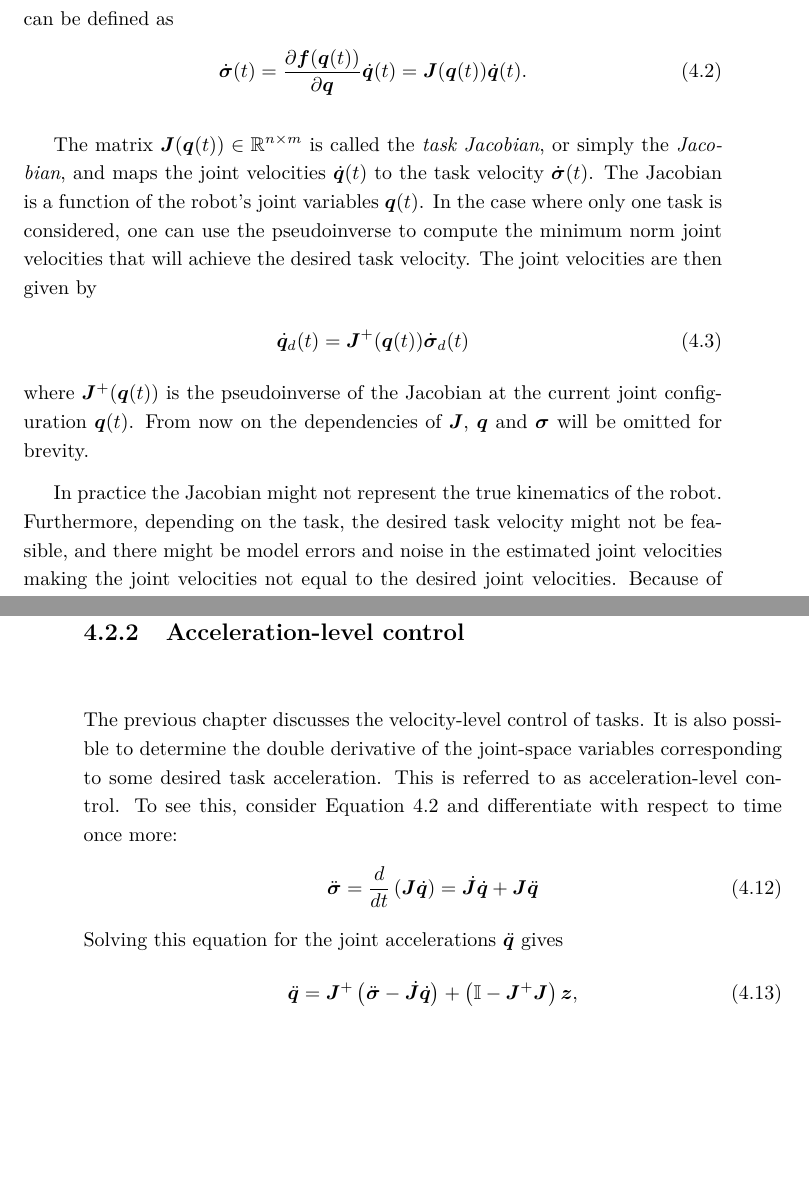
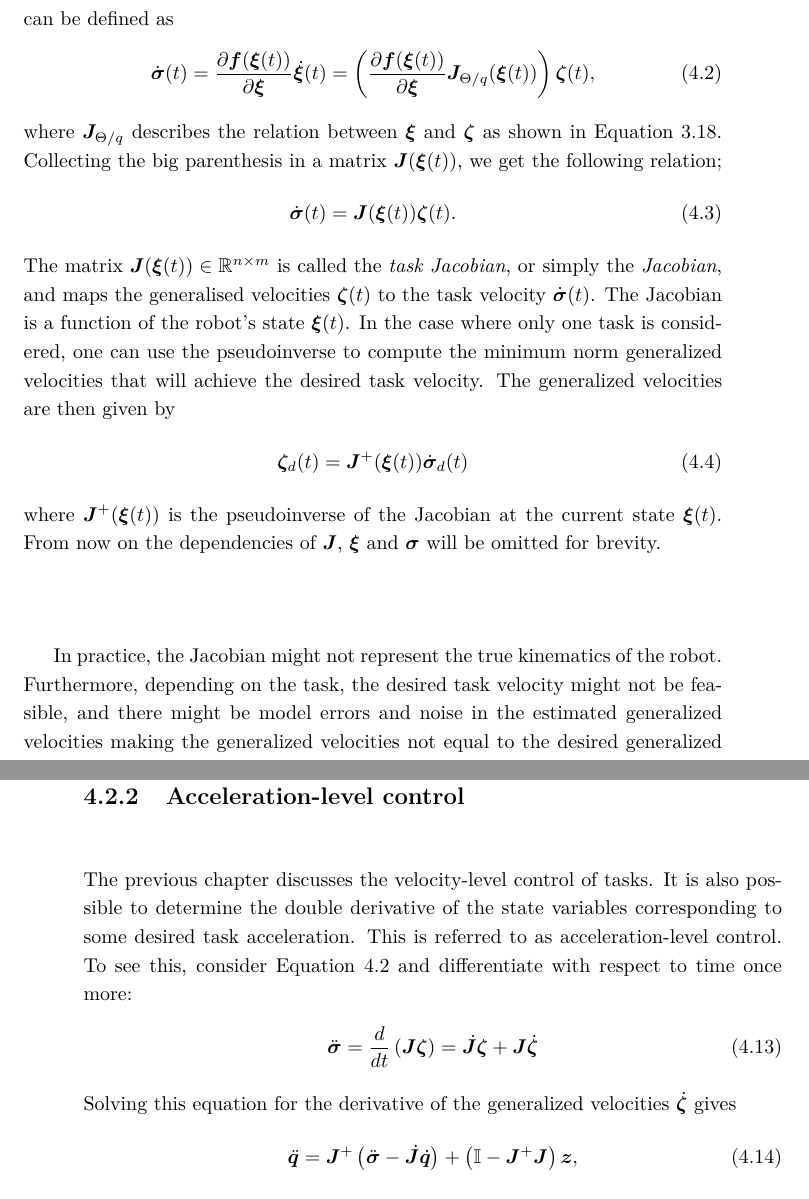
Before and after one commit to haakonbaa/masters-thesis, a LaTeX thesis (src/main.tex, which reads src/chapters/task_priority_control.tex): two parts of pages 41 and 44 of 60, joined at a grey line, cut so that both start at the same text, the shorter picture padded with empty space. Compiled offline with pdfLaTeX.

Commit message:
TPC: convert q, q_dot to xi and zeta
 - use xi and zeta in velocity level TPC
 - Correct some mistakes in modeling chapter

```diff
--- a/src/chapters/task_priority_control.tex
+++ b/src/chapters/task_priority_control.tex
@@ -48,26 +48,32 @@ be the end-effector position of a robot manipulator or the orientation of a came
 on a robot. By differentiating \autoref{eq:def_task} with respect to time, the task velocity
 can be defined as
 \begin{align}
-    \dot{\bm{\sigma}}(t) = \frac{\partial \bm{f}(\bm{q}(t))}{\partial \bm{q}}
-    \dot{\bm{q}}(t)= \bm{J}(\bm{q}(t)) \dot{\bm{q}}(t) \label{eq:def_task_jacobian}.
+    \dot{\bm{\sigma}}(t) = \frac{\partial \bm{f}(\bm{\xi}(t))}{\partial \bm{\xi}}
+    \dot{\bm{\xi}}(t)= \left(\frac{\partial \bm{f}(\bm{\xi}(t))}{\partial \bm{\xi}}
+    \bm{J}_{\Theta/q}(\bm{\xi}(t)) \right)\bm{\zeta}(t) \label{eq:def_task_jacobian},
 \end{align}
-
-The matrix $\bm{J}(\bm{q}(t)) \in \mathbb{R}^{n \times m}$ is called the
-\emph{task Jacobian}, or simply the \emph{Jacobian}, and maps the joint
-velocities $\dot{\bm{q}}(t)$ to the task velocity $\dot{\bm{\sigma}}(t)$.
-The Jacobian is a function of the robot's joint variables $\bm{q}(t)$.
+where \(\bm{J}_{\Theta/q}\) describes the relation between \(\bm{\xi}\) and \(\bm{\zeta}\)
+as shown in \autoref{eq:mod:jac}. Collecting the big parenthesis in a matrix
+\(\bm{J}(\bm{\xi}(t))\), we get the following relation;
+\begin{align}
+    \dot{\bm{\sigma}}(t) = \bm{J}(\bm{\xi}(t))\bm{\zeta}(t).
+\end{align}
+The matrix \(\bm{J}(\bm{\xi}(t)) \in \mathbb{R}^{n \times m}\) is called the
+\emph{task Jacobian}, or simply the \emph{Jacobian}, and maps the generalised
+velocities $\bm{\zeta}(t)$ to the task velocity $\dot{\bm{\sigma}}(t)$.
+The Jacobian is a function of the robot's state \(\bm{\xi}(t)\).
 In the case where only one task is considered, one can use the pseudoinverse
-to compute the minimum norm joint velocities that will achieve the desired
-task velocity. The joint velocities are then given by
+to compute the minimum norm generalized velocities that will achieve the desired
+task velocity. The generalized velocities are then given by
 \begin{align}
-    \dot{\bm{q}}_d(t) = \bm{J}^{+}(\bm{q}(t)) \dot{\bm{\sigma}}_d(t) \label{eq:task_priority}
+    \bm{\zeta}_d(t) = \bm{J}^{+}(\bm{\xi}(t)) \dot{\bm{\sigma}}_d(t) \label{eq:task_priority}
 \end{align}
-where $\bm{J}^{+}(\bm{q}(t))$ is the pseudoinverse of the Jacobian at the current
-joint configuration $\bm{q}(t)$. From now on the dependencies of $\bm{J}$, $\bm{q}$
+where \(\bm{J}^{+}(\bm{\xi}(t))\) is the pseudoinverse of the Jacobian at the current
+state \(\bm{\xi}(t)\). From now on the dependencies of $\bm{J}$, \(\bm{\xi}\)
 and $\bm{\sigma}$ will be omitted for brevity.
 
-In practice the Jacobian might not represent the true kinematics of the robot.
+In practice, the Jacobian might not represent the true kinematics of the robot.
 Furthermore, depending on the task, the desired task velocity might not be feasible,
-and there might be model errors and noise in the estimated joint velocities making
-the joint velocities not equal to the desired joint velocities. Because of this,
+and there might be model errors and noise in the estimated generalized velocities making
+the generalized velocities not equal to the desired generalized velocities. Because of this,
 a feedback controller is needed to ensure that the desired task velocity is
@@ -162,16 +168,15 @@ From a computational perspective, the successive method is typically more effici
 \subsection{Acceleration-level control}
 
 The previous chapter discusses the velocity-level control of tasks. It is also
-possible to determine the double derivative of the joint-space variables corresponding to some
+possible to determine the double derivative of the state variables corresponding to some
 desired task acceleration. This is referred to as acceleration-level control.
 To see this, consider \autoref{eq:def_task_jacobian} and differentiate
 with respect to time once more:
 \begin{align}
-    \ddot{\bm{\sigma}} = \frac{d}{dt}\left(\bm{J} \dot{\bm{q}}\right) = \dot{\bm{J}} \dot{\bm{q}} + \bm{J} \ddot{\bm{q}}
+    \ddot{\bm{\sigma}} = \frac{d}{dt}\left(\bm{J} \bm{\zeta}\right) = \dot{\bm{J}} \bm{\zeta} + \bm{J} \dot{\bm{\zeta}}
     \label{eq:task_acc_jacobian}
 \end{align}
-%Writing the general solution to this equation solving for the joint accelerations
-Solving this equation for the joint accelerations $\ddot{\bm{q}}$ gives
+Solving this equation for the derivative of the generalized velocities \(\dot{\bm{\zeta}}\) gives
 \begin{align}
     \ddot{\bm{q}} = \bm{J}^{+} \left(\ddot{\bm{\sigma}} - \dot{\bm{J}}\dot{\bm{q}}\right) +
     \left(\mathbb{I} - \bm{J}^{+}\bm{J}\right) \bm{z} \label{eq:task_acc_control},
```
Also changed, not shown: src/chapters/modeling.tex (+4 -3 lines), src/chapters/task_priority_control.tex (26 more changed lines).
